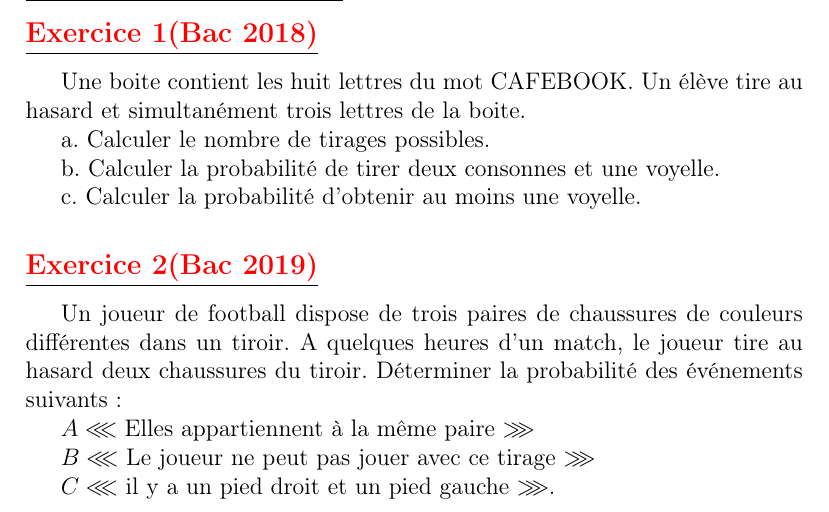
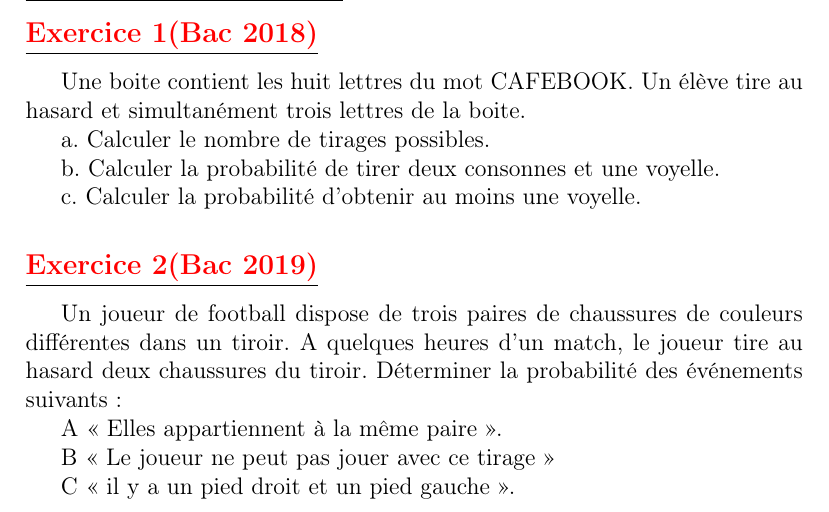
Before and after one commit to patheGobel/Tle, a LaTeX document (DenombrementEtProbabilites.tex): part of page 9 of 9, cut so that both start at the same text. Compiled offline with pdfLaTeX.

Commit message:
petite correction

```diff
--- a/DenombrementEtProbabilites.tex
+++ b/DenombrementEtProbabilites.tex
@@ -263,9 +263,9 @@ Un joueur de football dispose de trois paires de chaussures de couleurs différe
 A quelques heures d’un match, le joueur tire au hasard deux chaussures du tiroir. Déterminer la
 probabilité des événements suivants :
 
-$A \lll$ Elles appartiennent à la même paire $\ggg$
+A «  Elles appartiennent à la même paire ».
 
-$B \lll$ Le joueur ne peut pas jouer avec ce tirage $\ggg$
+B «  Le joueur ne peut pas jouer avec ce tirage »
 
-$C \lll$ il y a un pied droit et un pied gauche $\ggg$.
+C «  il y a un pied droit et un pied gauche ».
 \end{document}
```
